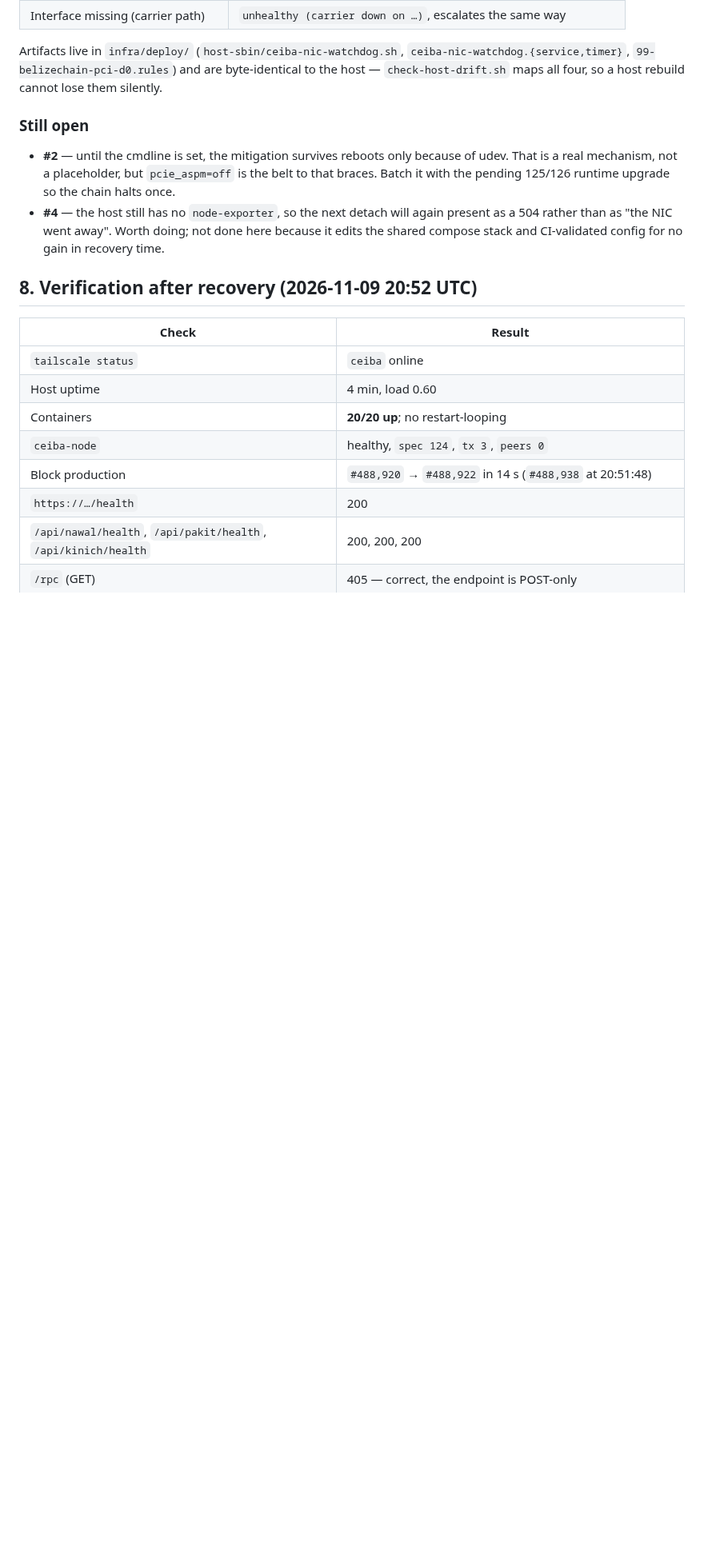
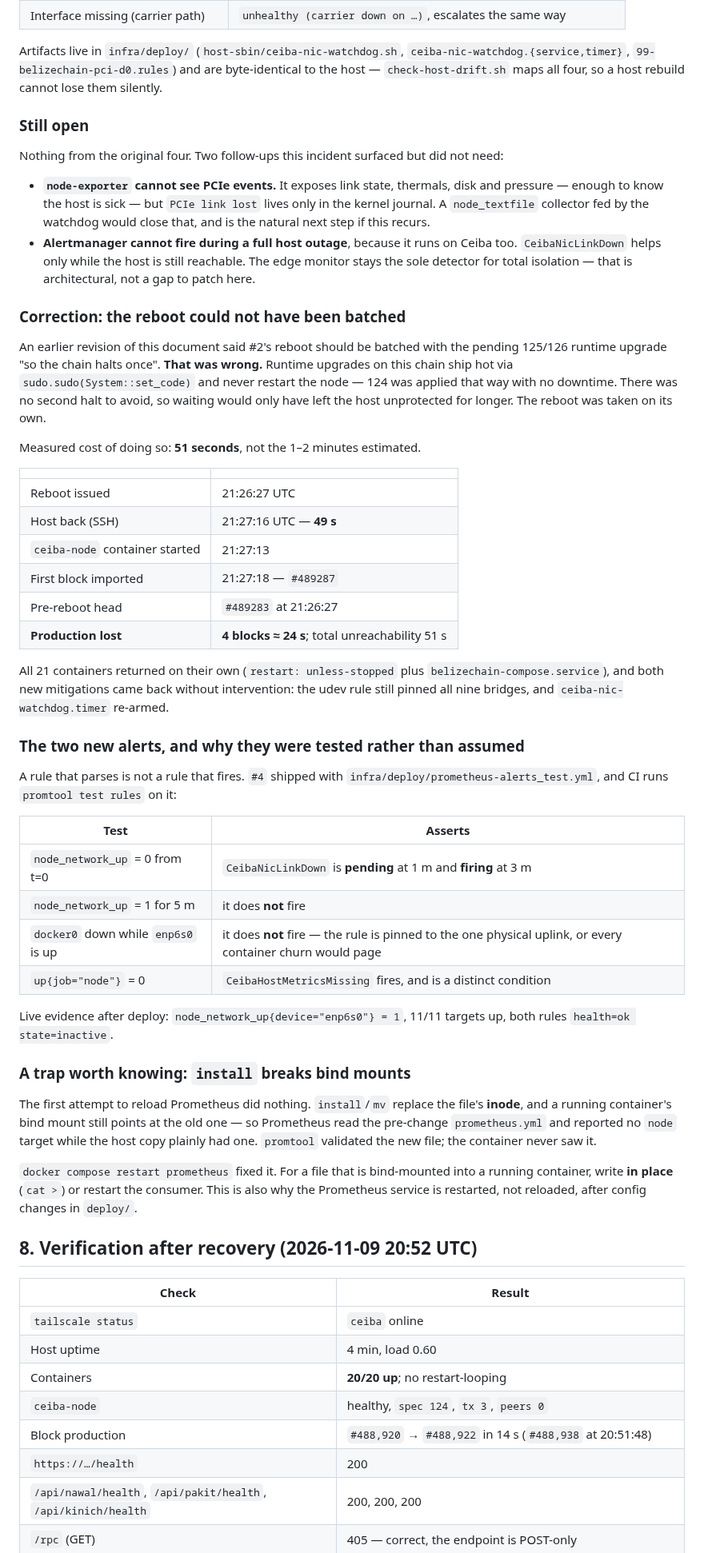
Before and after one commit to BelizeChain/belizechain, a Markdown page: docs/operations/CEIBA_NIC_PCIE_DETACH_2026-11-09.md, the part around one of its changes. Shown at 80% size. Drawn GitHub-style; blank space fills up the shorter version.

Commit message:
docs(ops): the NIC mitigations are now applied, not recommended
All four are in place and were verified through a reboot at 21:26 UTC: bridges
pinned out of D3hot, pcie_aspm=off in the cmdline (kernel: 'PCIe ASPM is
disabled', all four relevant links report ASPM Disabled), the watchdog re-armed,
and node-exporter feeding Prometheus with two tested alert rules.

Measured the reboot instead of estimating it: 51 s of unreachability and 4 blocks
of lost production, not the 1-2 minutes this file previously guessed. All 21
containers returned unattended.

Corrected my own earlier recommendation. This file said the reboot should be
'batched with the pending 125/126 runtime upgrade so the chain halts once'. That
was wrong: runtime upgrades here ship hot via sudo.sudo(System::set_code) and
never restart the node, so there was no second halt to avoid. Waiting would only
have left the host unprotected for longer.

Also recorded the trap that cost the first deploy attempt: install/mv replace a
file's inode, so a running container's bind mount keeps the old content -
Prometheus reported no node target while the host copy plainly had one. promtool
validated the new file; the container never saw it.

```diff
--- a/docs/operations/CEIBA_NIC_PCIE_DETACH_2026-11-09.md
+++ b/docs/operations/CEIBA_NIC_PCIE_DETACH_2026-11-09.md
@@ -167,12 +169,64 @@ silently.
 
 ### Still open
 
-- **#2** — until the cmdline is set, the mitigation survives reboots only because of udev.
-  That is a real mechanism, not a placeholder, but `pcie_aspm=off` is the belt to that
-  braces. Batch it with the pending 125/126 runtime upgrade so the chain halts once.
-- **#4** — the host still has no `node-exporter`, so the next detach will again present as
-  a 504 rather than as "the NIC went away". Worth doing; not done here because it edits the
-  shared compose stack and CI-validated config for no gain in recovery time.
+Nothing from the original four. Two follow-ups this incident surfaced but did not need:
+
+- **`node-exporter` cannot see PCIe events.** It exposes link state, thermals, disk and
+  pressure — enough to know the host is sick — but `PCIe link lost` lives only in the
+  kernel journal. A `node_textfile` collector fed by the watchdog would close that, and is
+  the natural next step if this recurs.
+- **Alertmanager cannot fire during a full host outage**, because it runs on Ceiba too.
+  `CeibaNicLinkDown` helps only while the host is still reachable. The edge monitor stays
+  the sole detector for total isolation — that is architectural, not a gap to patch here.
+
+### Correction: the reboot could not have been batched
+
+An earlier revision of this document said #2's reboot should be batched with the pending
+125/126 runtime upgrade "so the chain halts once". **That was wrong.** Runtime upgrades on
+this chain ship hot via `sudo.sudo(System::set_code)` and never restart the node — 124 was
+applied that way with no downtime. There was no second halt to avoid, so waiting would only
+have left the host unprotected for longer. The reboot was taken on its own.
+
+Measured cost of doing so: **51 seconds**, not the 1–2 minutes estimated.
+
+| | |
+|---|---|
+| Reboot issued | 21:26:27 UTC |
+| Host back (SSH) | 21:27:16 UTC — **49 s** |
+| `ceiba-node` container started | 21:27:13 |
+| First block imported | 21:27:18 — `#489287` |
+| Pre-reboot head | `#489283` at 21:26:27 |
+| **Production lost** | **4 blocks ≈ 24 s**; total unreachability 51 s |
+
+All 21 containers returned on their own (`restart: unless-stopped` plus
+`belizechain-compose.service`), and both new mitigations came back without intervention:
+the udev rule still pinned all nine bridges, and `ceiba-nic-watchdog.timer` re-armed.
+
+### The two new alerts, and why they were tested rather than assumed
+
+A rule that parses is not a rule that fires. `#4` shipped with
+`infra/deploy/prometheus-alerts_test.yml`, and CI runs `promtool test rules` on it:
+
+| Test | Asserts |
+|---|---|
+| `node_network_up` = 0 from t=0 | `CeibaNicLinkDown` is **pending** at 1 m and **firing** at 3 m |
+| `node_network_up` = 1 for 5 m | it does **not** fire |
+| `docker0` down while `enp6s0` is up | it does **not** fire — the rule is pinned to the one physical uplink, or every container churn would page |
+| `up{job="node"}` = 0 | `CeibaHostMetricsMissing` fires, and is a distinct condition |
+
+Live evidence after deploy: `node_network_up{device="enp6s0"} = 1`, 11/11 targets up, both
+rules `health=ok state=inactive`.
+
+### A trap worth knowing: `install` breaks bind mounts
+
+The first attempt to reload Prometheus did nothing. `install`/`mv` replace the file's
+**inode**, and a running container's bind mount still points at the old one — so Prometheus
+read the pre-change `prometheus.yml` and reported no `node` target while the host copy
+plainly had one. `promtool` validated the new file; the container never saw it.
+
+`docker compose restart prometheus` fixed it. For a file that is bind-mounted into a
+running container, write **in place** (`cat >`) or restart the consumer. This is also why
+the Prometheus service is restarted, not reloaded, after config changes in `deploy/`.
 
 ## 8. Verification after recovery (2026-11-09 20:52 UTC)
 
```
Also changed, not shown: other parts of docs/operations/CEIBA_NIC_PCIE_DETACH_2026-11-09.md (+11 -9 lines), docs/ECOSYSTEM_STATE.md (+7 -2 lines).
